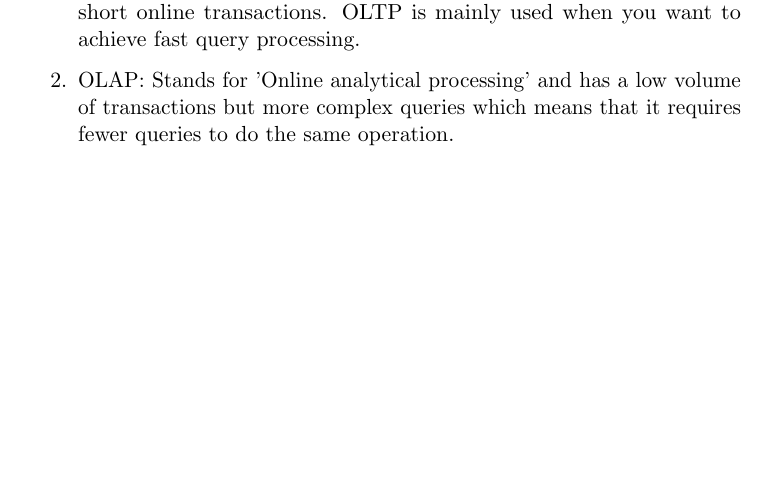
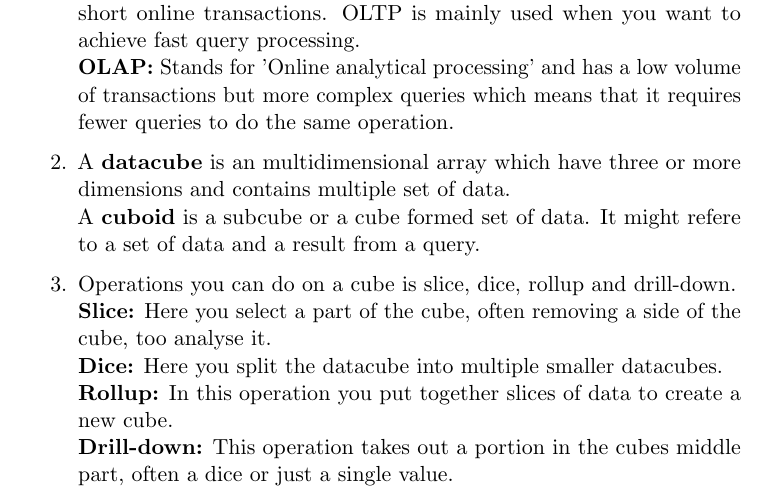
Before and after one commit to marteloge/TDT4300, a LaTeX problem sheet (Assignment1/main.tex, which reads Assignment1/exercise1.tex): part of page 2 of 4, cut so that both start at the same text, the shorter picture padded with empty space. Compiled offline with pdfLaTeX.

Commit message:
Done with exercise 1, need a too be seen through

```diff
--- a/Assignment1/exercise1.tex
+++ b/Assignment1/exercise1.tex
@@ -1,5 +1,13 @@
 {\bf \Huge Exercise 1}
-\begin{enumerate}[a)]
-	\item OLTP: Stands for 'Online transaction processing' and are a series of short online transactions. OLTP is mainly used when you want to achieve fast query processing.
-	\item OLAP: Stands for 'Online analytical processing' and has a low volume of transactions but more complex queries which means that it requires fewer queries to do the same operation.
+\begin{enumerate}
+	\item {\bf OLTP:} Stands for 'Online transaction processing' and are a series of short online transactions. OLTP is mainly used when you want to achieve fast query processing.\\
+	{\bf OLAP:} Stands for 'Online analytical processing' and has a low volume of transactions but more complex queries which means that it requires fewer queries to do the same operation.
+
+	\item A {\bf datacube} is an multidimensional array which have three or more dimensions and contains multiple set of data.\\A {\bf cuboid} is a subcube or a cube formed set of data. It might refere to a set of data and a result from a query.
+
+	\item Operations you can do on a cube is slice, dice, rollup and drill-down.\\
+	{\bf Slice:} Here you select a part of the cube, often removing a side of the cube, too analyse it.\\
+	{\bf Dice:} Here you split the datacube into multiple smaller datacubes.\\
+	{\bf Rollup:} In this operation you put together slices of data to create a new cube.\\
+	{\bf Drill-down:} This operation takes out a portion in the cubes middle part, often a dice or just a single value.\\
 \end{enumerate}
```
